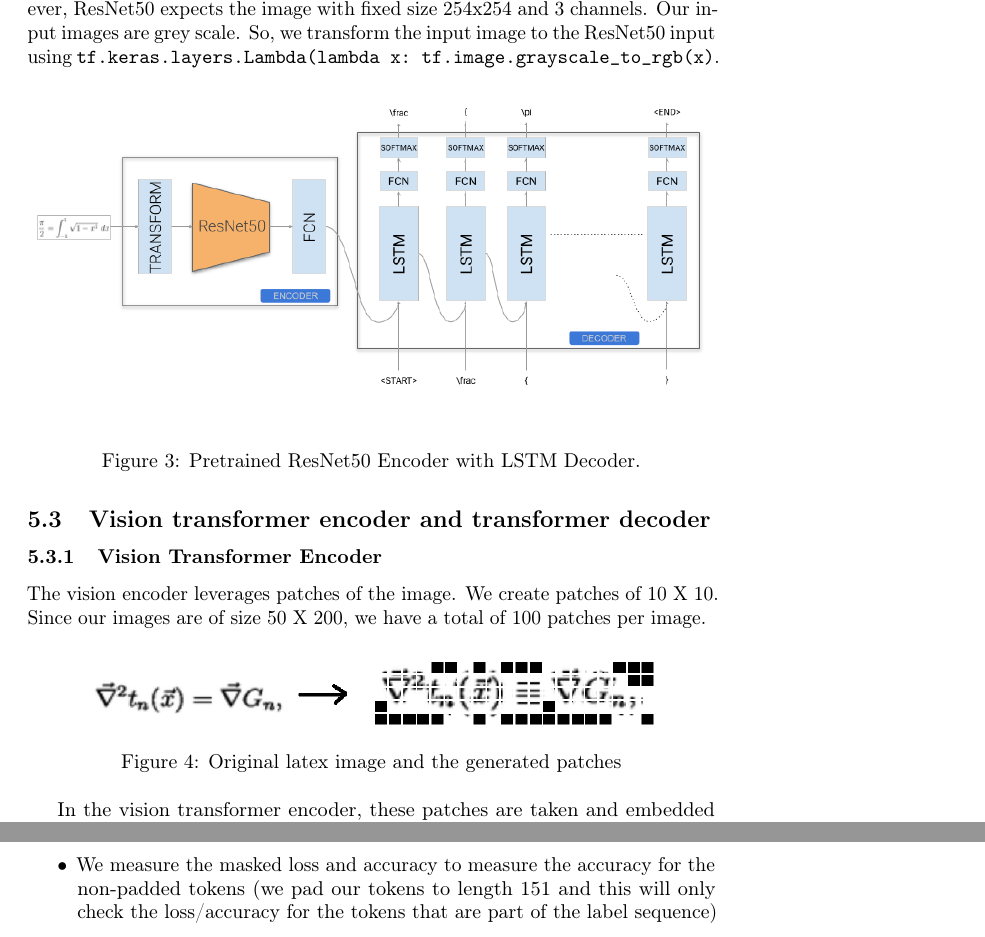
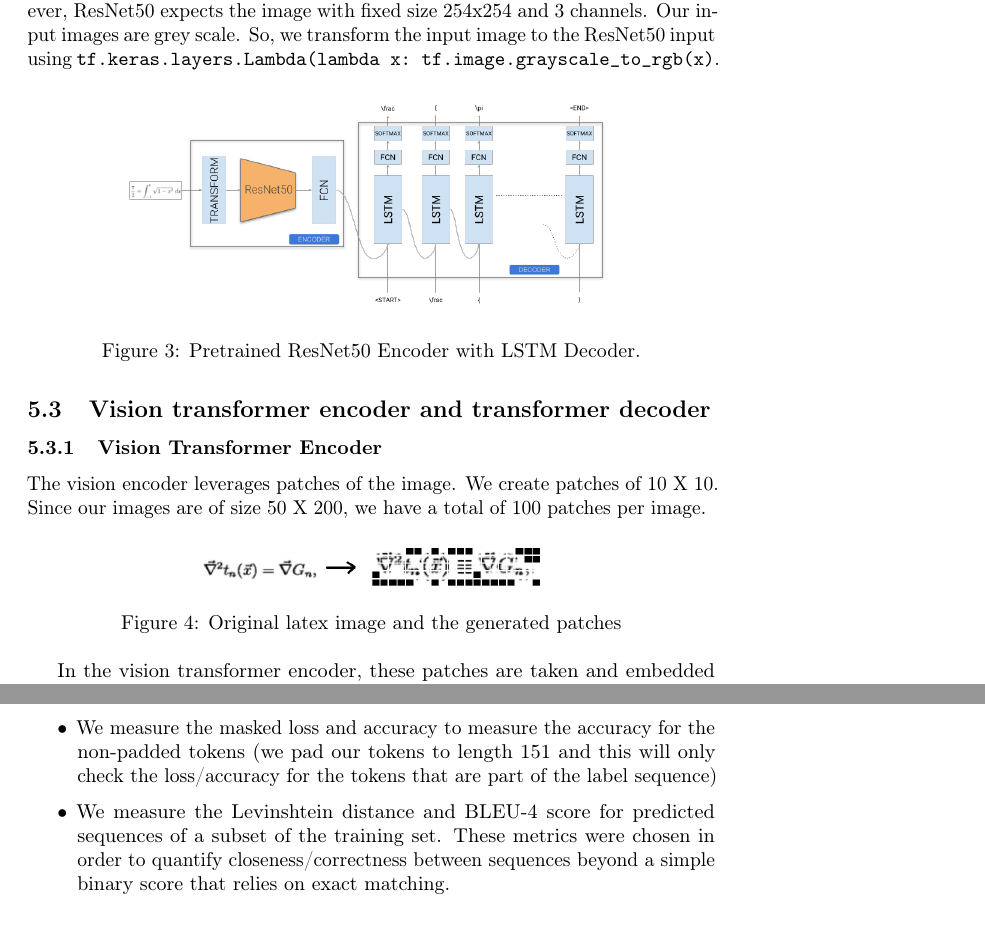
Before and after one commit to osjayaprakash/deeplearning, a LaTeX paper (paper/final_report.tex): two parts of pages 5 and 7 of 12 before the commit and two parts of pages 5 and 6 of 11 after it, joined at a grey line, cut so that both start at the same text. Compiled offline with pdfLaTeX; a LaTeX package or settings file that is missing is left out.

Commit message:
Update final_report.tex

```diff
--- a/paper/final_report.tex
+++ b/paper/final_report.tex
@@ -134,7 +134,7 @@ Here we use the pretained ResNet50 model as a encoder (98Mb disk size). However,
 
 \begin{figure}[H]
     \centering
-    \includegraphics[scale=0.42]{fig_resnet_LSTM.png}
+    \includegraphics[scale=0.3]{fig_resnet_LSTM.png}
     \caption{Pretrained ResNet50 Encoder with LSTM Decoder.}
     \label{fig:resnet_lstm}
 \end{figure}
@@ -144,7 +144,7 @@ Here we use the pretained ResNet50 model as a encoder (98Mb disk size). However,
 \subsubsection{Vision Transformer Encoder}
 The vision encoder leverages patches of the image. We create patches of 10 X 10. Since our images are of size 50 X 200, we have a total of 100 patches per image.
 \begin{figure}[h]
-	\centering \includegraphics[scale=0.5]{image_to_patches.png}
+	\centering \includegraphics[scale=0.3]{image_to_patches.png}
 	\caption{Original latex image and the generated patches}
 \end{figure}
 
@@ -174,6 +174,7 @@ We use a single AWS G6.xlarge instance to train the models on 50,000 data points
 \begin{itemize}
   \item We measure the `sparse categorical loss` and accuracy which measures the loss/accuracy accross all tokens.
   \item We measure the masked loss and accuracy to measure the accuracy for the non-padded tokens (we pad our tokens to length 151 and this will only check the loss/accuracy for the tokens that are part of the label sequence)
+  \item We measure the Levinshtein distance and BLEU-4 score for predicted sequences of a subset of the training set. These metrics were chosen in order to quantify closeness/correctness between sequences beyond a simple binary score that relies on exact matching.
 \end{itemize}
 
 \subsection{CNN-RNN baseline}
```
Also changed, not shown: paper/final_report.tex (6 more changed lines).
